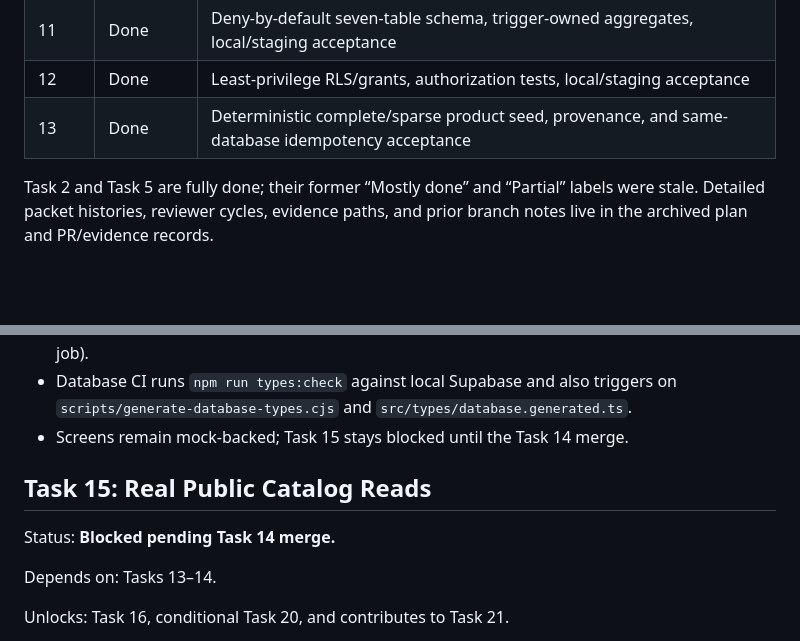
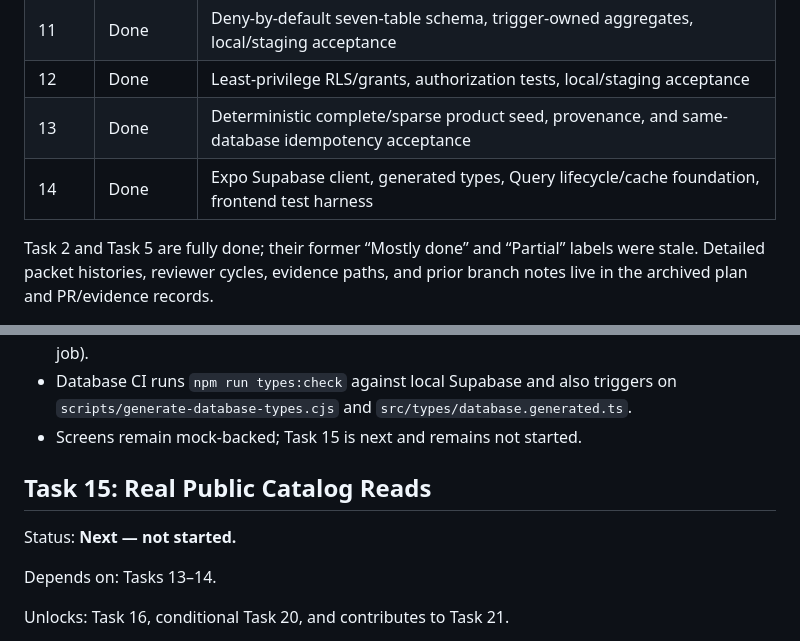
Before and after one commit to tyson-hu/Eazy-Review, a Markdown page: docs/TASKS.md, 2 parts joined by grey strips. Drawn GitHub-style; blank space fills up the shorter version.

```diff
--- a/docs/TASKS.md
+++ b/docs/TASKS.md
@@ -42,6 +41,7 @@ publication, and merge are not implied by one another.
 | 11 | Done | Deny-by-default seven-table schema, trigger-owned aggregates, local/staging acceptance |
 | 12 | Done | Least-privilege RLS/grants, authorization tests, local/staging acceptance |
 | 13 | Done | Deterministic complete/sparse product seed, provenance, and same-database idempotency acceptance |
+| 14 | Done | Expo Supabase client, generated types, Query lifecycle/cache foundation, frontend test harness |
 
 Task 2 and Task 5 are fully done; their former “Mostly done” and “Partial”
 labels were stale. Detailed packet histories, reviewer cycles, evidence paths,
@@ -342,11 +342,11 @@ Evidence only — does not replace the deliverables or acceptance above.
 - Database CI runs `npm run types:check` against local Supabase and also
   triggers on `scripts/generate-database-types.cjs` and
   `src/types/database.generated.ts`.
-- Screens remain mock-backed; Task 15 stays blocked until the Task 14 merge.
+- Screens remain mock-backed; Task 15 is next and remains not started.
 
 ## Task 15: Real Public Catalog Reads
 
-Status: **Blocked pending Task 14 merge.**
+Status: **Next — not started.**
 
 Depends on: Tasks 13–14.
 
```
Also changed, not shown: other parts of docs/TASKS.md (+8 -9 lines), README.md (+5 -6 lines), docs/ROADMAP.md (+3 -4 lines).
